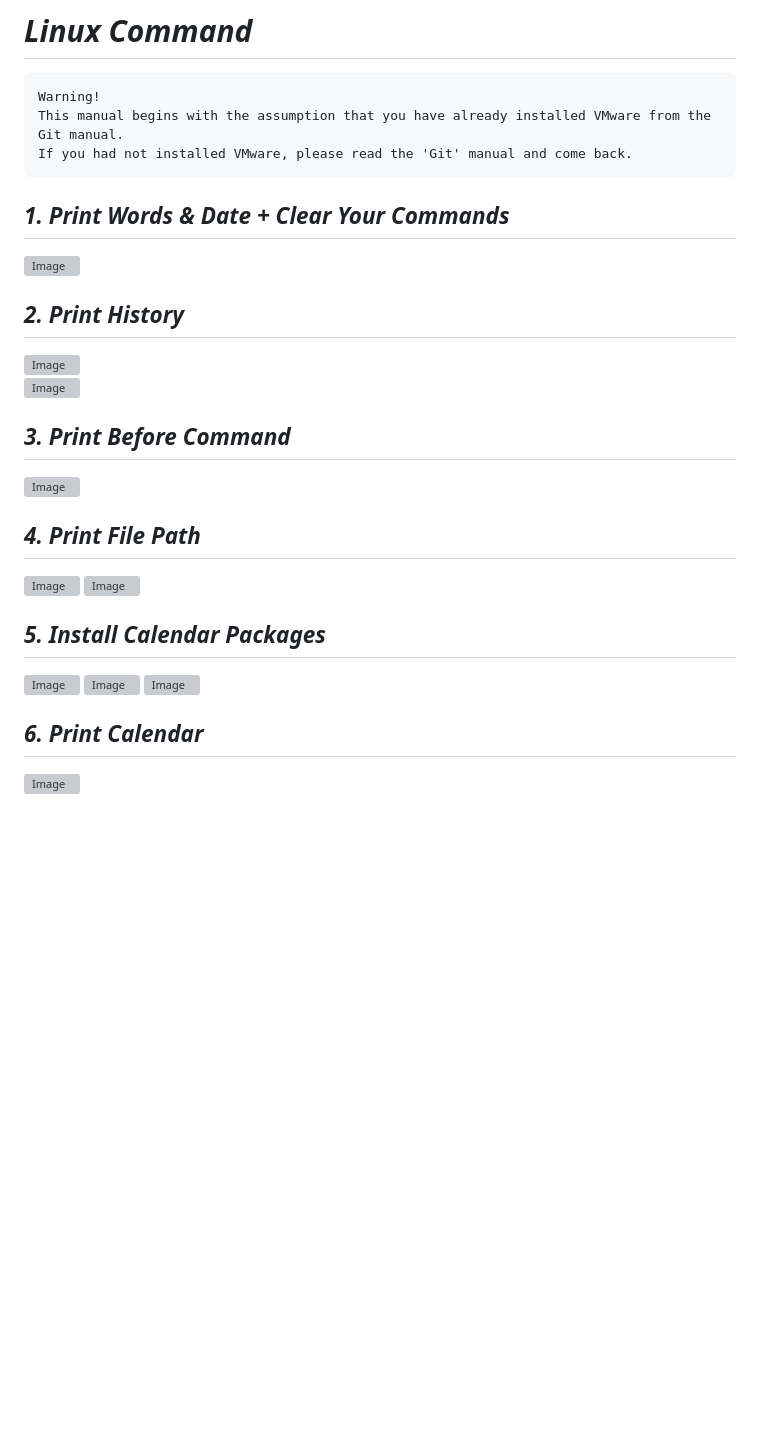
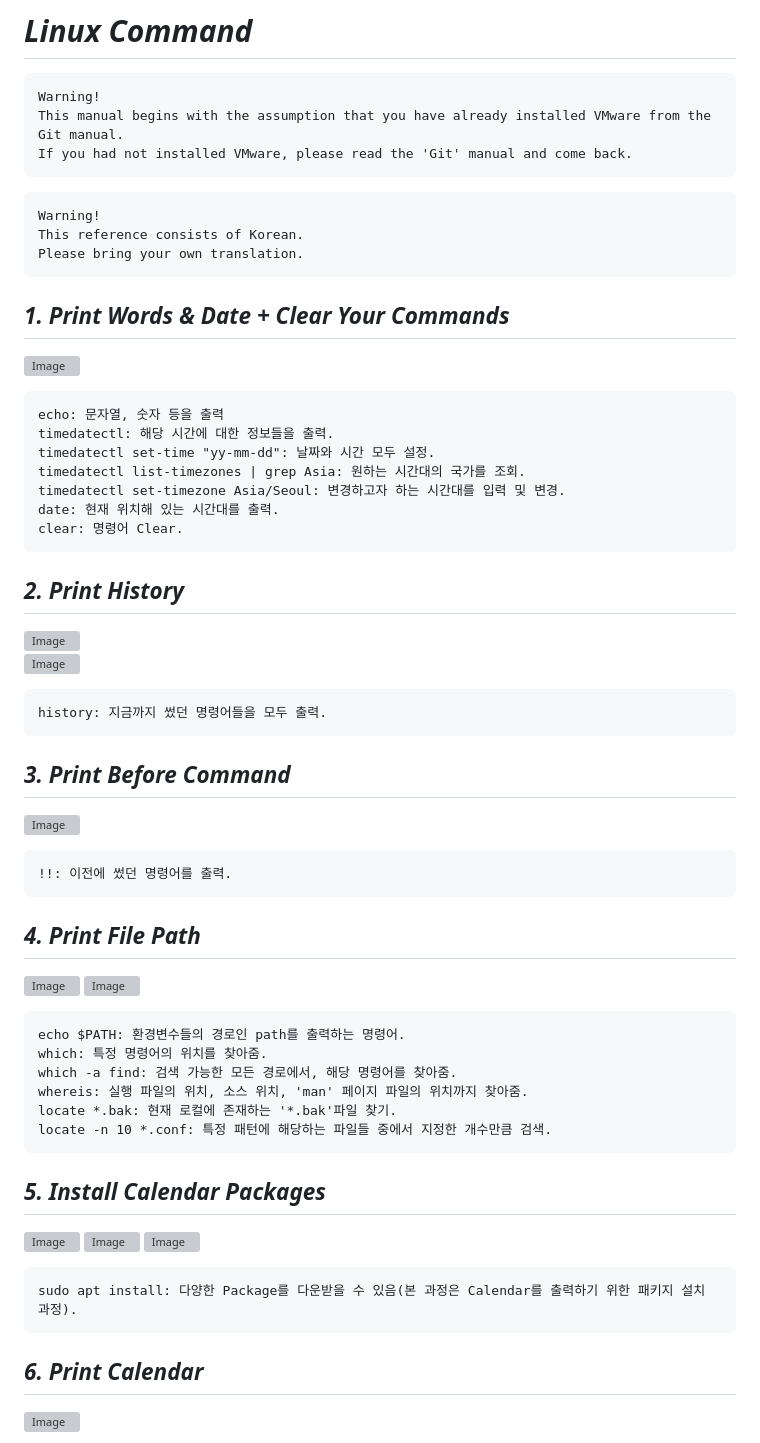
Before and after one commit to LEEJUBIN68/LEEJUBIN68, a Markdown page: Basic Linux Manual.md, the part around the change. Rendered like a GitHub page; blank space fills up the shorter version; grey boxes are pictures that could not be loaded.

Commit message:
Let's Study with Basic Linux!!

````diff
--- a/Basic Linux Manual.md
+++ b/Basic Linux Manual.md
@@ -6,29 +6,66 @@ This manual begins with the assumption that you have already installed VMware fr
 If you had not installed VMware, please read the 'Git' manual and come back.
 ```
 
+```txt
+Warning!
+This reference consists of Korean.
+Please bring your own translation.
+```
+
 ## _1. Print Words & Date + Clear Your Commands_
 
 ![Image](https://github.com/user-attachments/assets/05986a94-2e39-42dd-80d3-8cb894ce944c)
+
+```txt
+echo: 문자열, 숫자 등을 출력
+timedatectl: 해당 시간에 대한 정보들을 출력.
+timedatectl set-time "yy-mm-dd": 날짜와 시간 모두 설정.
+timedatectl list-timezones | grep Asia: 원하는 시간대의 국가를 조회.
+timedatectl set-timezone Asia/Seoul: 변경하고자 하는 시간대를 입력 및 변경.
+date: 현재 위치해 있는 시간대를 출력.
+clear: 명령어 Clear.
+```
 
 ## _2. Print History_
 
 ![Image](https://github.com/user-attachments/assets/1daa9717-7c50-4877-ace6-1000e00f88b9) <br>
 ![Image](https://github.com/user-attachments/assets/b8717153-ff1f-4ff3-829e-e11efdfacb8f)
 
+```txt
+history: 지금까지 썼던 명령어들을 모두 출력.
+```
+
 ## _3. Print Before Command_
 
 ![Image](https://github.com/user-attachments/assets/ddf38759-36f5-442b-892f-ed4a3849fe91)
+
+```txt
+!!: 이전에 썼던 명령어를 출력.
+```
 
 ## _4. Print File Path_
 
 ![Image](https://github.com/user-attachments/assets/16e40c92-b6f2-409e-950d-0a656e2f56b9)
 ![Image](https://github.com/user-attachments/assets/ec31e639-cd07-42c9-8e0c-2e549e1ed27a)
 
+```txt
+echo $PATH: 환경변수들의 경로인 path를 출력하는 명령어.
+which: 특정 명령어의 위치를 찾아줌.
+which -a find: 검색 가능한 모든 경로에서, 해당 명령어를 찾아줌.
+whereis: 실행 파일의 위치, 소스 위치, 'man' 페이지 파일의 위치까지 찾아줌.
+locate *.bak: 현재 로컬에 존재하는 '*.bak'파일 찾기.
+locate -n 10 *.conf: 특정 패턴에 해당하는 파일들 중에서 지정한 개수만큼 검색.
+```
+
 ## _5. Install Calendar Packages_
 
 ![Image](https://github.com/user-attachments/assets/69c85722-b494-4800-9b46-ca26c2a8ad12)
 ![Image](https://github.com/user-attachments/assets/a7251dfa-e770-4628-8c51-2319a696e0b6)
 ![Image](https://github.com/user-attachments/assets/09db662f-bd6f-4974-ac22-93e45d1a8ff3)
+
+```txt
+sudo apt install: 다양한 Package를 다운받을 수 있음(본 과정은 Calendar를 출력하기 위한 패키지 설치 과정).
+```
 
 ## _6. Print Calendar_
 
````
